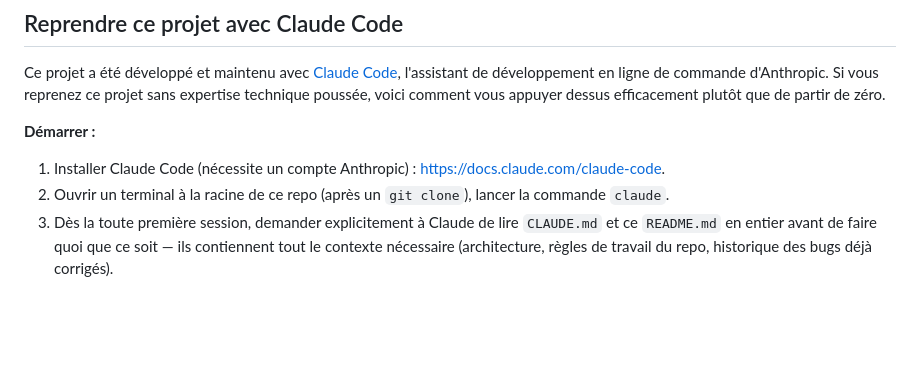
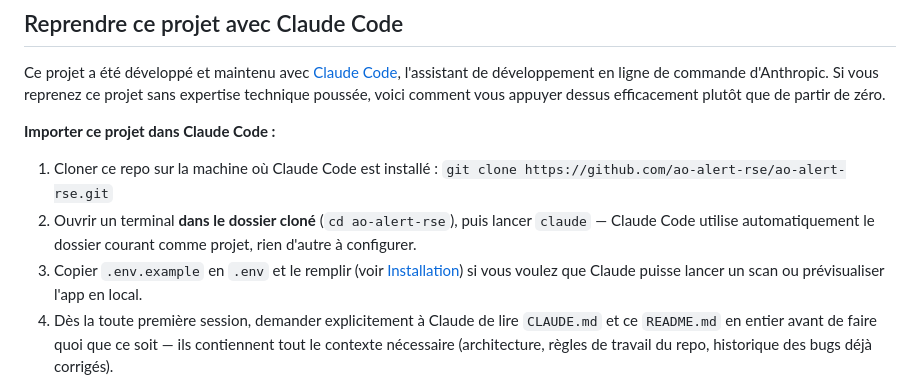
Before and after one commit to ao-alert-rse/ao-alert-rse, a Markdown page: README.md, the part around the change. GitHub-like rendering; blank space fills up the shorter version.

Commit message:
docs: recentre le guide sur l'import du projet dans Claude Code
La section expliquait comment installer/utiliser Claude Code en
général — recentrée sur l'essentiel : cloner ce repo précis, ouvrir un
terminal dedans, lancer claude, configurer .env si besoin.

Co-Authored-By: Claude Sonnet 5 <noreply@anthropic.com>

```diff
--- a/README.md
+++ b/README.md
@@ -16,10 +16,15 @@ l'assistant de développement en ligne de commande d'Anthropic. Si vous reprenez
 expertise technique poussée, voici comment vous appuyer dessus efficacement plutôt que de partir
 de zéro.
 
-**Démarrer :**
-1. Installer Claude Code (nécessite un compte Anthropic) : https://docs.claude.com/claude-code.
-2. Ouvrir un terminal à la racine de ce repo (après un `git clone`), lancer la commande `claude`.
-3. Dès la toute première session, demander explicitement à Claude de lire `CLAUDE.md` et ce
+**Importer ce projet dans Claude Code :**
+1. Cloner ce repo sur la machine où Claude Code est installé :
+   `git clone https://github.com/ao-alert-rse/ao-alert-rse.git`
+2. Ouvrir un terminal **dans le dossier cloné** (`cd ao-alert-rse`), puis lancer `claude` — Claude
+   Code utilise automatiquement le dossier courant comme projet, rien d'autre à configurer.
+3. Copier `.env.example` en `.env` et le remplir (voir
+   [Installation](#installation--développement-local)) si vous voulez que Claude puisse lancer un
+   scan ou prévisualiser l'app en local.
+4. Dès la toute première session, demander explicitement à Claude de lire `CLAUDE.md` et ce
    `README.md` en entier avant de faire quoi que ce soit — ils contiennent tout le contexte
    nécessaire (architecture, règles de travail du repo, historique des bugs déjà corrigés).
 
```
